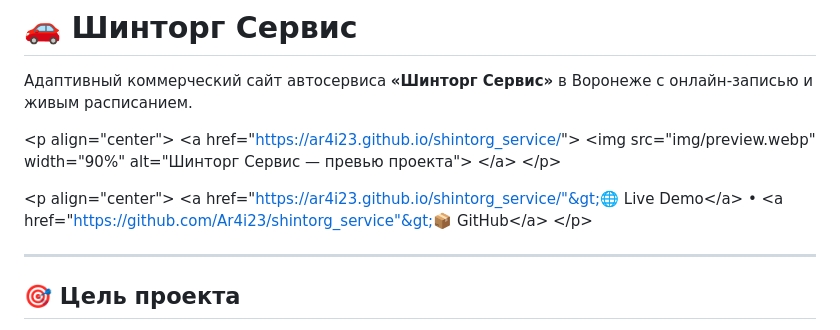
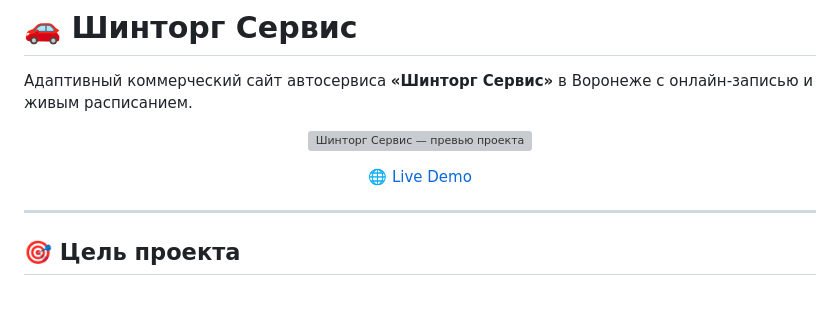
Before and after one commit to Ar4i23/shintorg_service, a Markdown page: README.md, the part around the change. GitHub-like rendering; blank space fills up the shorter version; grey boxes are pictures that could not be loaded.

```diff
--- a/README.md
+++ b/README.md
@@ -2,17 +2,15 @@
 
 Адаптивный коммерческий сайт автосервиса **«Шинторг Сервис»** в Воронеже с онлайн-записью и живым расписанием.
 
-&lt;p align="center"&gt;
-&lt;a href="https://ar4i23.github.io/shintorg_service/"&gt;
-&lt;img src="img/preview.webp" width="90%" alt="Шинторг Сервис — превью проекта"&gt;
-&lt;/a&gt;
-&lt;/p&gt;
+<p align="center">
+  <a href="https://ar4i23.github.io/shintorg_service/">
+    <img src="img/preview.webp" width="90%" alt="Шинторг Сервис — превью проекта">
+  </a>
+</p>
 
-&lt;p align="center"&gt;
-&lt;a href="https://ar4i23.github.io/shintorg_service/"&gt;🌐 Live Demo&lt;/a&gt;
-•
-&lt;a href="https://github.com/Ar4i23/shintorg_service"&gt;📦 GitHub&lt;/a&gt;
-&lt;/p&gt;
+<p align="center">
+  <a href="https://ar4i23.github.io/shintorg_service/">🌐 Live Demo</a>
+</p>
 
 ---
 
```
